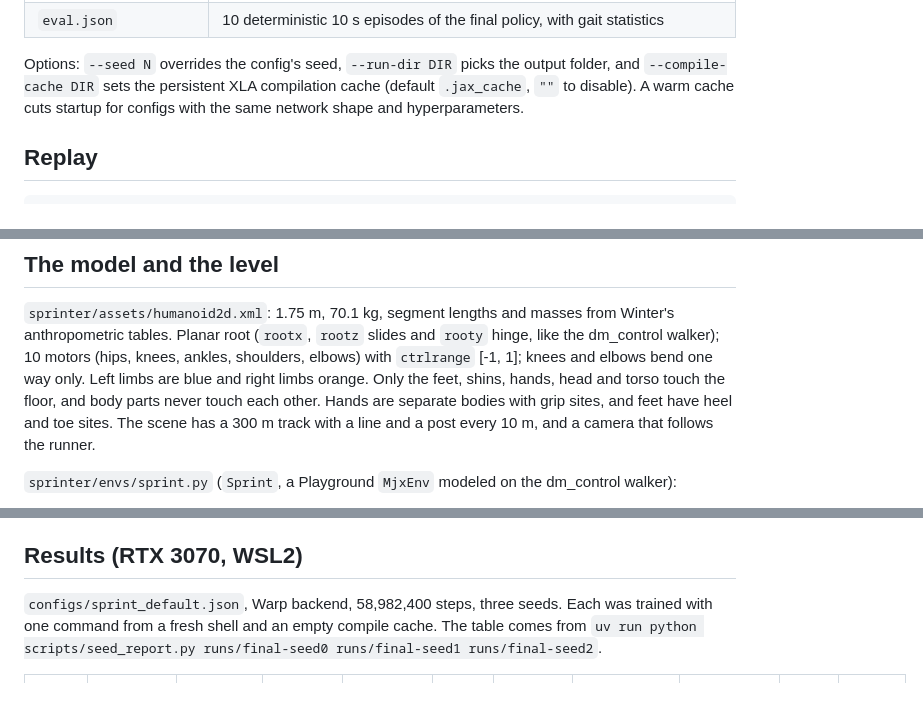
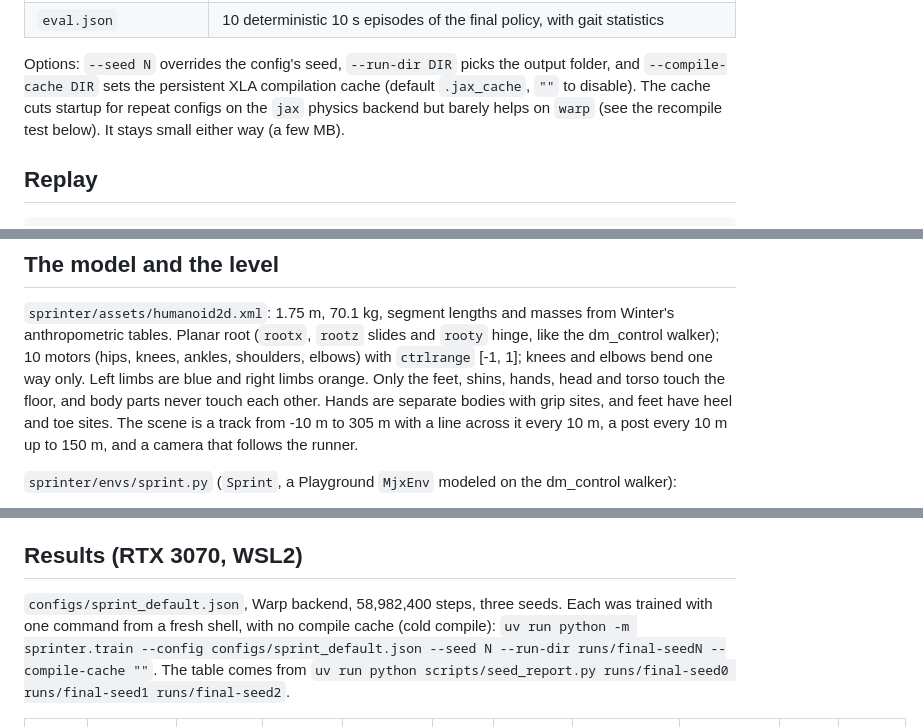
Before and after one commit to BrockBadeaux14/FirstSteps, a Markdown page: README.md, 3 parts joined by grey strips. Drawn GitHub-style; blank space fills up the shorter version.

Commit message:
README: compile-cache note, track extent, how the final runs were launched

```diff
--- a/README.md
+++ b/README.md
@@ -41,7 +41,8 @@ This writes `runs/<timestamp>-sprint-s<seed>/`:
 
 Options: `--seed N` overrides the config's seed, `--run-dir DIR` picks the output folder, and
 `--compile-cache DIR` sets the persistent XLA compilation cache (default `.jax_cache`, `""` to
-disable). A warm cache cuts startup for configs with the same network shape and hyperparameters.
+disable). The cache cuts startup for repeat configs on the `jax` physics backend but barely
+helps on `warp` (see the recompile test below). It stays small either way (a few MB).
 
 ## Replay
 
@@ -117,7 +118,8 @@ dm_control walker); 10 motors (hips, knees, ankles, shoulders, elbows) with `ctr
 [-1, 1]; knees and elbows bend one way only. Left limbs are blue and right limbs orange.
 Only the feet, shins, hands, head and torso touch the floor, and body parts never touch each
 other. Hands are separate bodies with grip sites, and feet have heel and toe sites. The
-scene has a 300 m track with a line and a post every 10 m, and a camera that follows the runner.
+scene is a track from -10 m to 305 m with a line across it every 10 m, a post every 10 m up to
+150 m, and a camera that follows the runner.
 
 `sprinter/envs/sprint.py` (`Sprint`, a Playground `MjxEnv` modeled on the dm_control walker):
 
@@ -184,7 +186,9 @@ seed keeps a hand on its head). Seed 2's run is crouched, with knees bent.
 ## Results (RTX 3070, WSL2)
 
 `configs/sprint_default.json`, Warp backend, 58,982,400 steps, three seeds. Each was trained
-with one command from a fresh shell and an empty compile cache. The table comes from
+with one command from a fresh shell, with no compile cache (cold compile):
+`uv run python -m sprinter.train --config configs/sprint_default.json --seed N --run-dir runs/final-seedN --compile-cache ""`.
+The table comes from
 `uv run python scripts/seed_report.py runs/final-seed0 runs/final-seed1 runs/final-seed2`.
 
 | Seed | Wall time (incl. compile) | Compile | Steps/s | Distance in 10 s (mean, min-max of 10) | Falls | Passed | Alternation | Stance imbalance | Foot slip | Peak GPU mem (XLA) |
```
